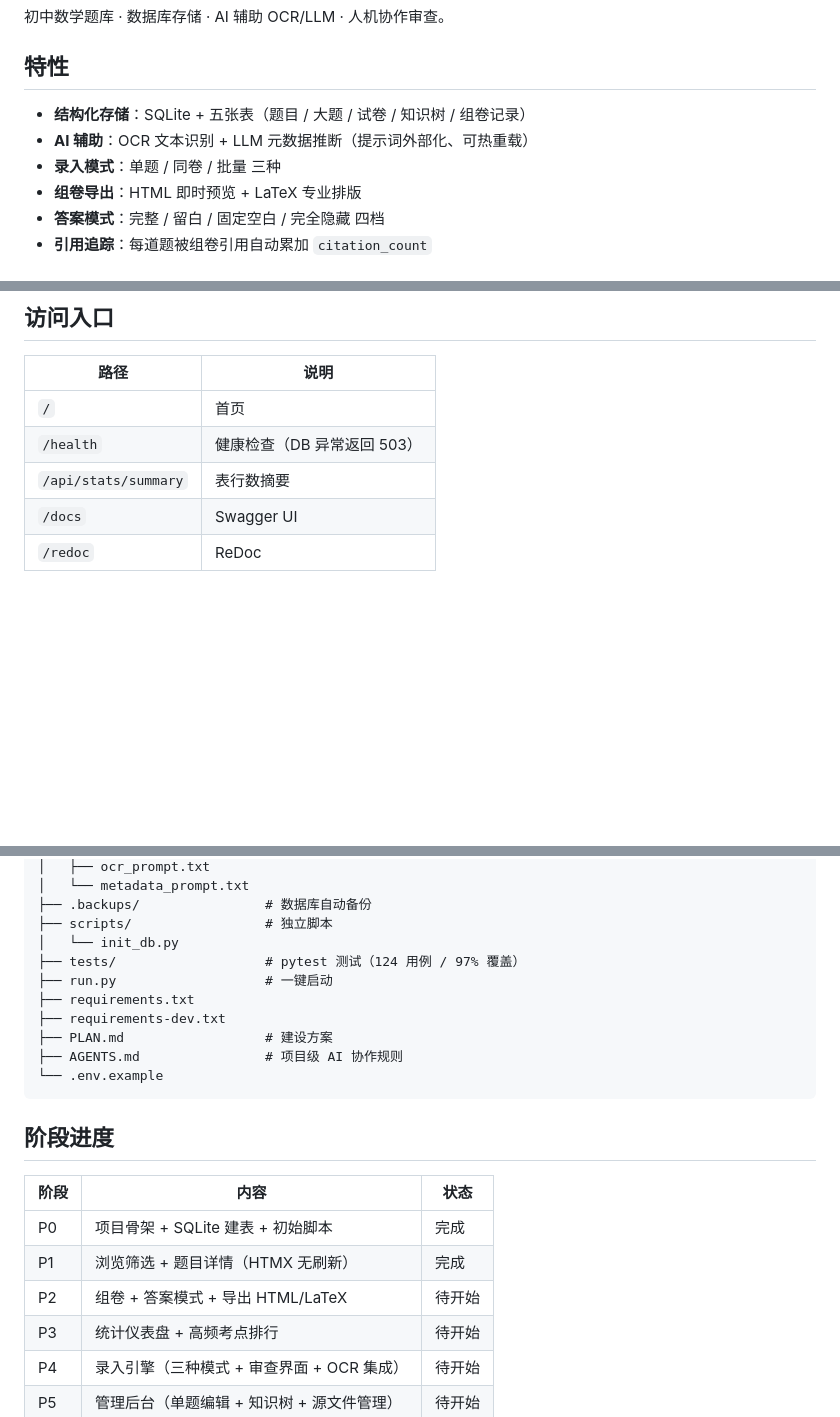
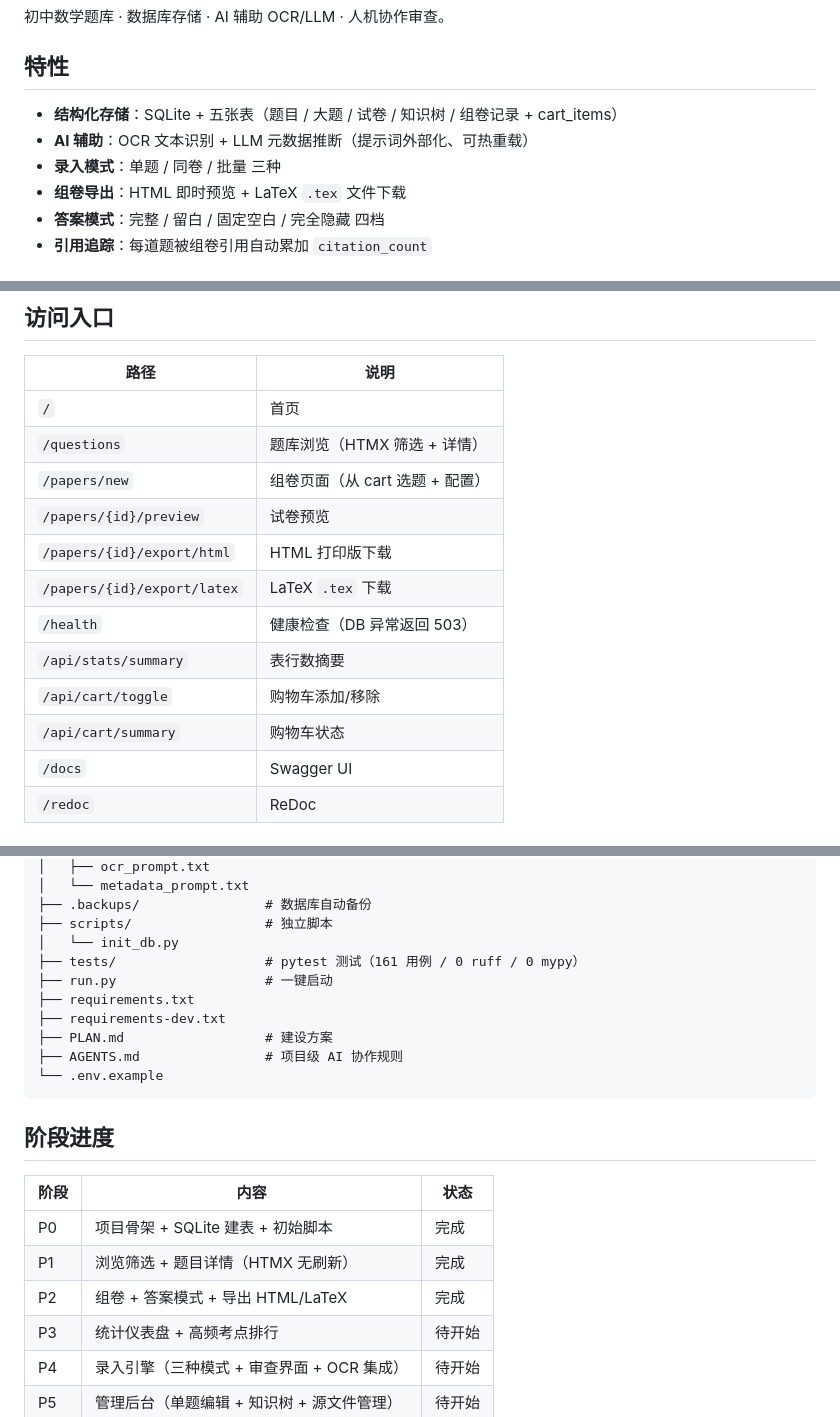
Before and after one commit to wwq0327/MathForge, a Markdown page: README.md, 3 parts joined by grey strips. Drawn GitHub-style; blank space fills up the shorter version.

Commit message:
docs: README/AGENTS.md P2 收尾更新

```diff
--- a/README.md
+++ b/README.md
@@ -8,10 +8,10 @@ AI 驱动的本地数学题库管理系统。
 
 ## 特性
 
-- **结构化存储**：SQLite + 五张表（题目 / 大题 / 试卷 / 知识树 / 组卷记录）
+- **结构化存储**：SQLite + 五张表（题目 / 大题 / 试卷 / 知识树 / 组卷记录 + cart_items）
 - **AI 辅助**：OCR 文本识别 + LLM 元数据推断（提示词外部化、可热重载）
 - **录入模式**：单题 / 同卷 / 批量 三种
-- **组卷导出**：HTML 即时预览 + LaTeX 专业排版
+- **组卷导出**：HTML 即时预览 + LaTeX `.tex` 文件下载
 - **答案模式**：完整 / 留白 / 固定空白 / 完全隐藏 四档
 - **引用追踪**：每道题被组卷引用自动累加 `citation_count`
 
@@ -56,8 +56,15 @@ python run.py
 | 路径 | 说明 |
 |---|---|
 | `/` | 首页 |
+| `/questions` | 题库浏览（HTMX 筛选 + 详情） |
+| `/papers/new` | 组卷页面（从 cart 选题 + 配置） |
+| `/papers/{id}/preview` | 试卷预览 |
+| `/papers/{id}/export/html` | HTML 打印版下载 |
+| `/papers/{id}/export/latex` | LaTeX `.tex` 下载 |
 | `/health` | 健康检查（DB 异常返回 503） |
 | `/api/stats/summary` | 表行数摘要 |
+| `/api/cart/toggle` | 购物车添加/移除 |
+| `/api/cart/summary` | 购物车状态 |
 | `/docs` | Swagger UI |
 | `/redoc` | ReDoc |
 
@@ -87,7 +94,7 @@ MathForge/
 ├── .backups/                # 数据库自动备份
 ├── scripts/                 # 独立脚本
 │   └── init_db.py
-├── tests/                   # pytest 测试（124 用例 / 97% 覆盖）
+├── tests/                   # pytest 测试（161 用例 / 0 ruff / 0 mypy）
 ├── run.py                   # 一键启动
 ├── requirements.txt
 ├── requirements-dev.txt
@@ -102,7 +109,7 @@ MathForge/
 |---|---|---|
 | P0 | 项目骨架 + SQLite 建表 + 初始脚本 | 完成 |
 | P1 | 浏览筛选 + 题目详情（HTMX 无刷新） | 完成 |
-| P2 | 组卷 + 答案模式 + 导出 HTML/LaTeX | 待开始 |
+| P2 | 组卷 + 答案模式 + 导出 HTML/LaTeX | 完成 |
 | P3 | 统计仪表盘 + 高频考点排行 | 待开始 |
 | P4 | 录入引擎（三种模式 + 审查界面 + OCR 集成） | 待开始 |
 | P5 | 管理后台（单题编辑 + 知识树 + 源文件管理） | 待开始 |
```
Also changed, not shown: other parts of README.md (+1 -1 lines), AGENTS.md (+5 -4 lines).
